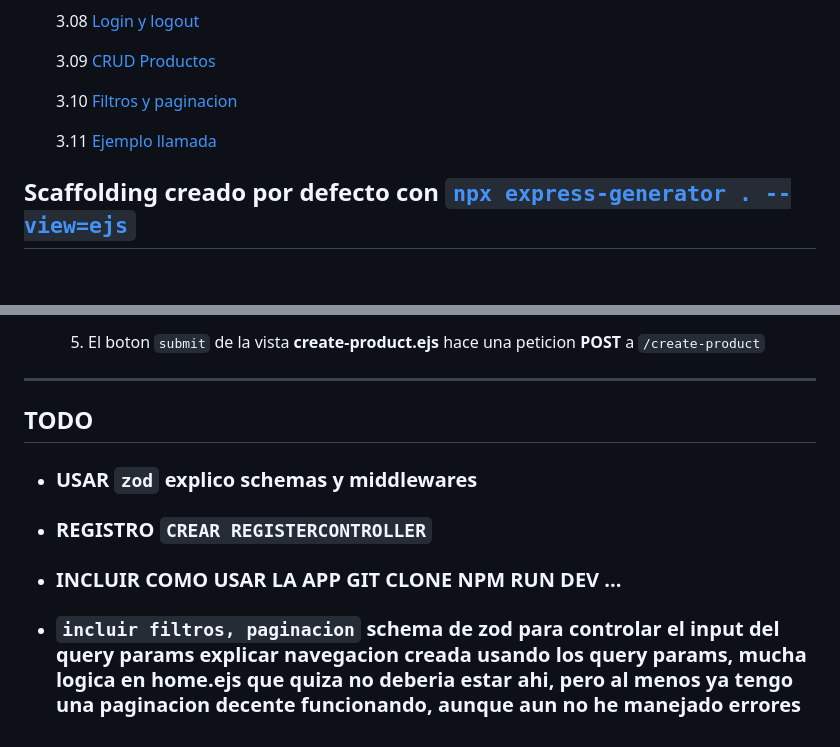
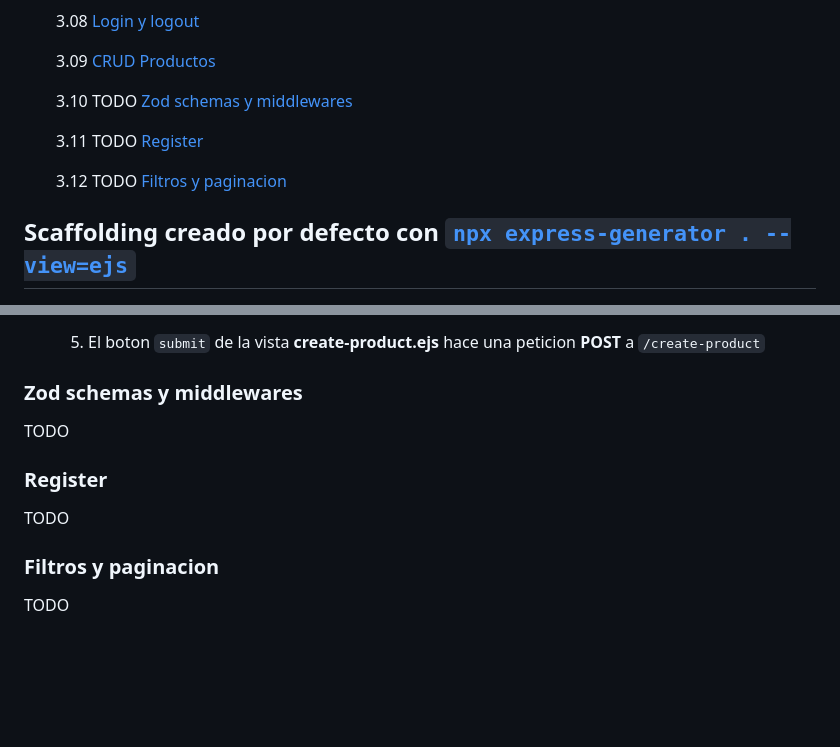
Before and after one commit to codesthenos/KC-WEB17-Desarrollo-backend-NODE-codesthenos-, a Markdown page: readme.md, 2 parts joined by grey strips. GitHub-like rendering; blank space fills up the shorter version.

Commit message:
Dejo al menos esquematizado que haria en el caso de animarme en el readme

```diff
--- a/readme.md
+++ b/readme.md
@@ -79,9 +79,11 @@ Ejemplo --> /?skip=&limi=t&sort=&name=&tag=&price=&priceMin=&priceMax=&priceExac
 
    3.09 [CRUD Productos](#creacion-borrado-y-editado-de-productos)
 
-   3.10 [Filtros y paginacion](#opctional-incluir-filtros-paginacion-update-etc)
+   3.10 TODO [Zod schemas y middlewares](#zod-schemas-y-middlewares)
 
-   3.11 [Ejemplo llamada](#ejemplo-de-llamada-final)
+   3.11 TODO [Register](#register)
+
+   3.12 TODO [Filtros y paginacion](#filtros-y-paginacion)
 
 ## Scaffolding creado por defecto con [`npx express-generator . --view=ejs`](https://github.com/expressjs/generator)
 
@@ -498,14 +500,14 @@ Ejemplo --> /?skip=&limi=t&sort=&name=&tag=&price=&priceMin=&priceMax=&priceExac
 
   5.  El boton `submit` de la vista **create-product.ejs** hace una peticion **POST** a `/create-product`
 
----
+### Zod schemas y middlewares
 
-## TODO
+TODO
 
-- ### USAR `zod` explico schemas y middlewares
+### Register
 
-- ### REGISTRO `CREAR REGISTERCONTROLLER`
+TODO
 
-- ### INCLUIR COMO USAR LA APP GIT CLONE NPM RUN DEV ...
+### Filtros y paginacion
 
-- ### `incluir filtros, paginacion` schema de zod para controlar el input del query params explicar navegacion creada usando los query params, mucha logica en home.ejs que quiza no deberia estar ahi, pero al menos ya tengo una paginacion decente funcionando, aunque aun no he manejado errores
+TODO
```
